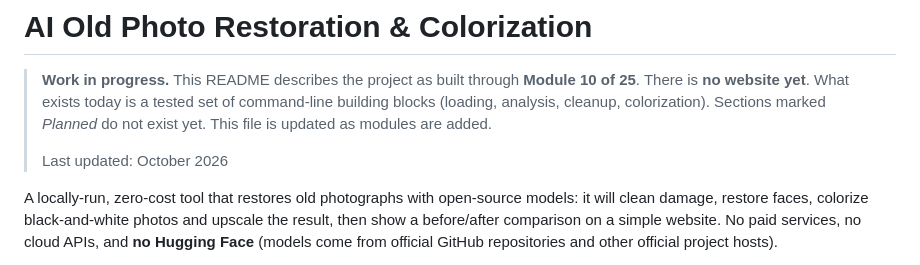
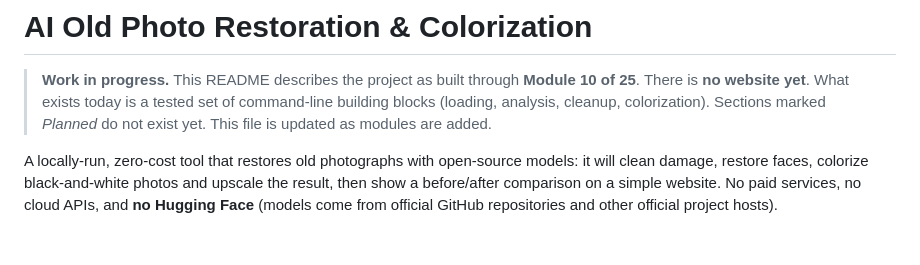
Before and after one commit to Hari-jith/AI-Photo-Restoration, a Markdown page: README.md, the part around the change. Drawn GitHub-style; blank space fills up the shorter version.

```diff
--- a/README.md
+++ b/README.md
@@ -6,7 +6,6 @@
 > colorization). Sections marked *Planned* do not exist yet. This file is
 > updated as modules are added.
 >
-> Last updated: October 2026
 
 A locally-run, zero-cost tool that restores old photographs with open-source
 models: it will clean damage, restore faces, colorize black-and-white photos
```
